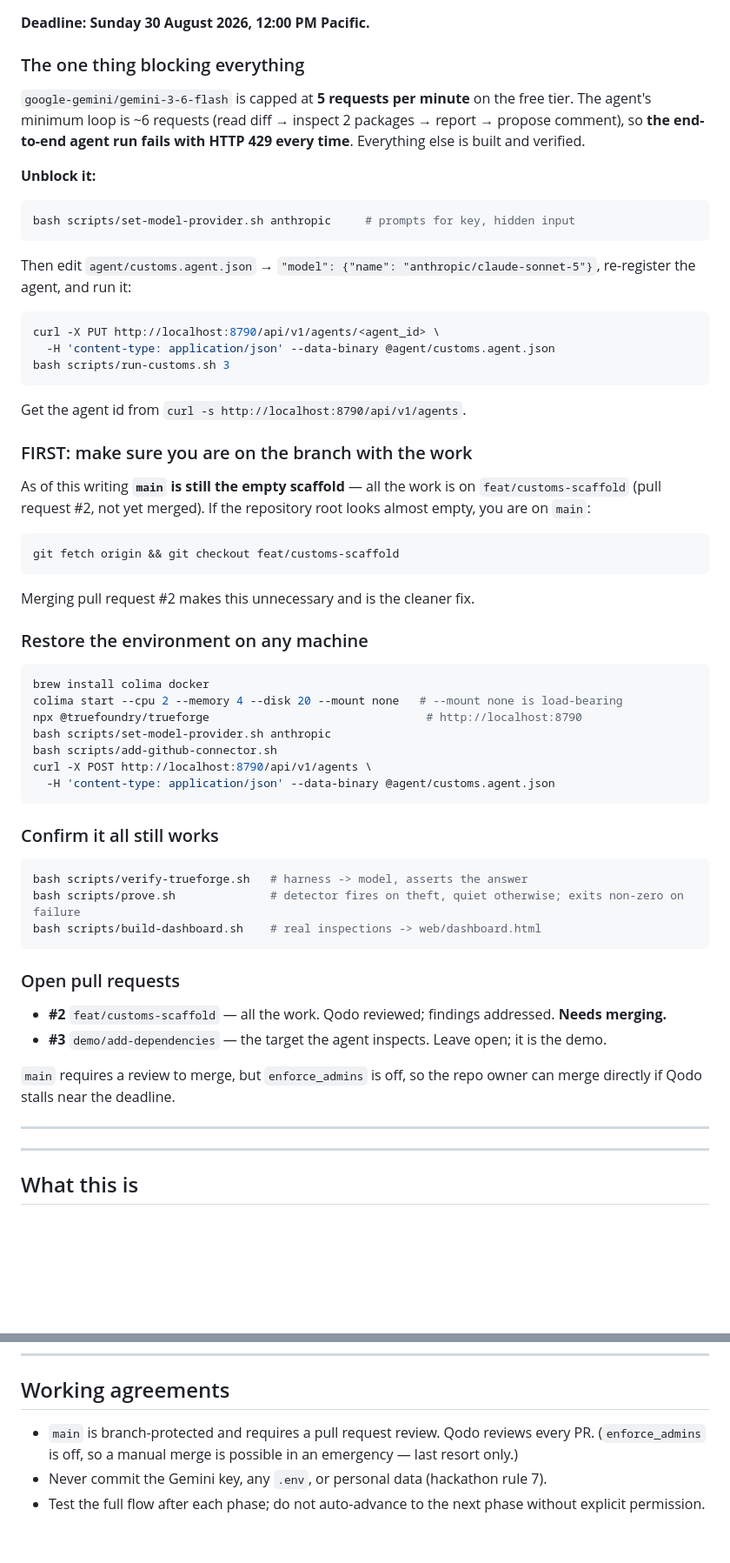
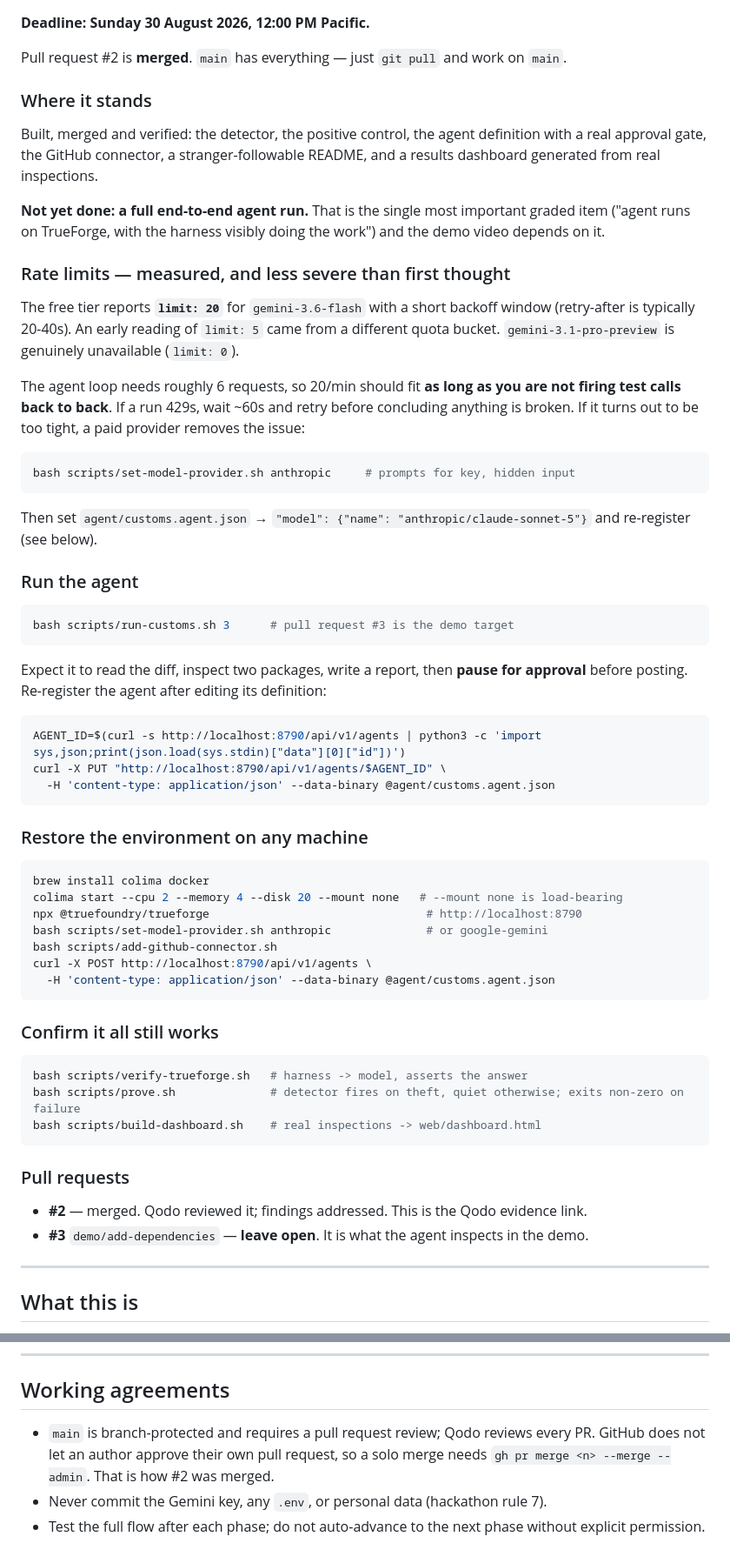
Before and after one commit to bhargava-gumpula/agent-harness-hackathon, a Markdown page: CLAUDE.md, 2 parts joined by grey strips. Shown at 87% size. GitHub-like rendering; blank space fills up the shorter version.

Commit message:
docs: refresh handoff after merging #2, correct the rate-limit finding
- main now has everything, so the checkout-the-branch workaround is gone
- corrects the free-tier limit: it reports limit 20 with a short backoff window,
  not 5. The earlier reading came from a different quota bucket, and the failures
  were back-to-back test calls rather than a hard ceiling. The agent loop needs
  ~6 requests, so the free tier may well be sufficient.
- removes the duplicated and already-completed entries from What is left

Co-Authored-By: Claude Opus 5 <noreply@anthropic.com>

````diff
--- a/CLAUDE.md
+++ b/CLAUDE.md
@@ -9,41 +9,49 @@ conversation) can pick up without re-deriving decisions that were already made a
 
 **Deadline: Sunday 30 August 2026, 12:00 PM Pacific.**
 
-### The one thing blocking everything
+Pull request #2 is **merged**. `main` has everything — just `git pull` and work on `main`.
 
-`google-gemini/gemini-3-6-flash` is capped at **5 requests per minute** on the free tier.
-The agent's minimum loop is ~6 requests (read diff → inspect 2 packages → report → propose
-comment), so **the end-to-end agent run fails with HTTP 429 every time**. Everything else is
-built and verified.
+### Where it stands
 
-**Unblock it:**
+Built, merged and verified: the detector, the positive control, the agent definition with a
+real approval gate, the GitHub connector, a stranger-followable README, and a results
+dashboard generated from real inspections.
+
+**Not yet done: a full end-to-end agent run.** That is the single most important graded item
+("agent runs on TrueForge, with the harness visibly doing the work") and the demo video
+depends on it.
+
+### Rate limits — measured, and less severe than first thought
+
+The free tier reports **`limit: 20`** for `gemini-3.6-flash` with a short backoff window
+(retry-after is typically 20-40s). An early reading of `limit: 5` came from a different
+quota bucket. `gemini-3.1-pro-preview` is genuinely unavailable (`limit: 0`).
+
+The agent loop needs roughly 6 requests, so 20/min should fit **as long as you are not
+firing test calls back to back**. If a run 429s, wait ~60s and retry before concluding
+anything is broken. If it turns out to be too tight, a paid provider removes the issue:
 
 ```bash
 bash scripts/set-model-provider.sh anthropic     # prompts for key, hidden input
 ```
 
-Then edit `agent/customs.agent.json` → `"model": {"name": "anthropic/claude-sonnet-5"}`,
-re-register the agent, and run it:
+Then set `agent/customs.agent.json` → `"model": {"name": "anthropic/claude-sonnet-5"}` and
+re-register (see below).
+
+### Run the agent
 
 ```bash
-curl -X PUT http://localhost:8790/api/v1/agents/<agent_id> \
-  -H 'content-type: application/json' --data-binary @agent/customs.agent.json
-bash scripts/run-customs.sh 3
+bash scripts/run-customs.sh 3      # pull request #3 is the demo target
 ```
 
-Get the agent id from `curl -s http://localhost:8790/api/v1/agents`.
-
-### FIRST: make sure you are on the branch with the work
-
-As of this writing **`main` is still the empty scaffold** — all the work is on
-`feat/customs-scaffold` (pull request #2, not yet merged). If the repository root looks
-almost empty, you are on `main`:
+Expect it to read the diff, inspect two packages, write a report, then **pause for approval**
+before posting. Re-register the agent after editing its definition:
 
 ```bash
-git fetch origin && git checkout feat/customs-scaffold
+AGENT_ID=$(curl -s http://localhost:8790/api/v1/agents | python3 -c 'import sys,json;print(json.load(sys.stdin)["data"][0]["id"])')
+curl -X PUT "http://localhost:8790/api/v1/agents/$AGENT_ID" \
+  -H 'content-type: application/json' --data-binary @agent/customs.agent.json
 ```
-
-Merging pull request #2 makes this unnecessary and is the cleaner fix.
 
 ### Restore the environment on any machine
 
@@ -51,7 +59,7 @@ Merging pull request #2 makes this unnecessary and is the cleaner fix.
 brew install colima docker
 colima start --cpu 2 --memory 4 --disk 20 --mount none   # --mount none is load-bearing
 npx @truefoundry/trueforge                                # http://localhost:8790
-bash scripts/set-model-provider.sh anthropic
+bash scripts/set-model-provider.sh anthropic              # or google-gemini
 bash scripts/add-github-connector.sh
 curl -X POST http://localhost:8790/api/v1/agents \
   -H 'content-type: application/json' --data-binary @agent/customs.agent.json
@@ -65,15 +73,11 @@ bash scripts/prove.sh              # detector fires on theft, quiet otherwise; e
 bash scripts/build-dashboard.sh    # real inspections -> web/dashboard.html
 ```
 
-### Open pull requests
+### Pull requests
 
-- **#2** `feat/customs-scaffold` — all the work. Qodo reviewed; findings addressed. **Needs merging.**
-- **#3** `demo/add-dependencies` — the target the agent inspects. Leave open; it is the demo.
+- **#2** — merged. Qodo reviewed it; findings addressed. This is the Qodo evidence link.
+- **#3** `demo/add-dependencies` — **leave open**. It is what the agent inspects in the demo.
 
-`main` requires a review to merge, but `enforce_admins` is off, so the repo owner can merge
-directly if Qodo stalls near the deadline.
-
----
 ---
 
 ## What this is
@@ -341,8 +331,9 @@ eventually, which executes it anyway, and the flag breaks a large fraction of np
 
 ## Working agreements
 
-- `main` is branch-protected and requires a pull request review. Qodo reviews every PR.
-  (`enforce_admins` is off, so a manual merge is possible in an emergency — last resort only.)
+- `main` is branch-protected and requires a pull request review; Qodo reviews every PR.
+  GitHub does not let an author approve their own pull request, so a solo merge needs
+  `gh pr merge <n> --merge --admin`. That is how #2 was merged.
 - Never commit the Gemini key, any `.env`, or personal data (hackathon rule 7).
 - Test the full flow after each phase; do not auto-advance to the next phase without
   explicit permission.
````
Also changed, not shown: other parts of CLAUDE.md (+7 -21 lines).
